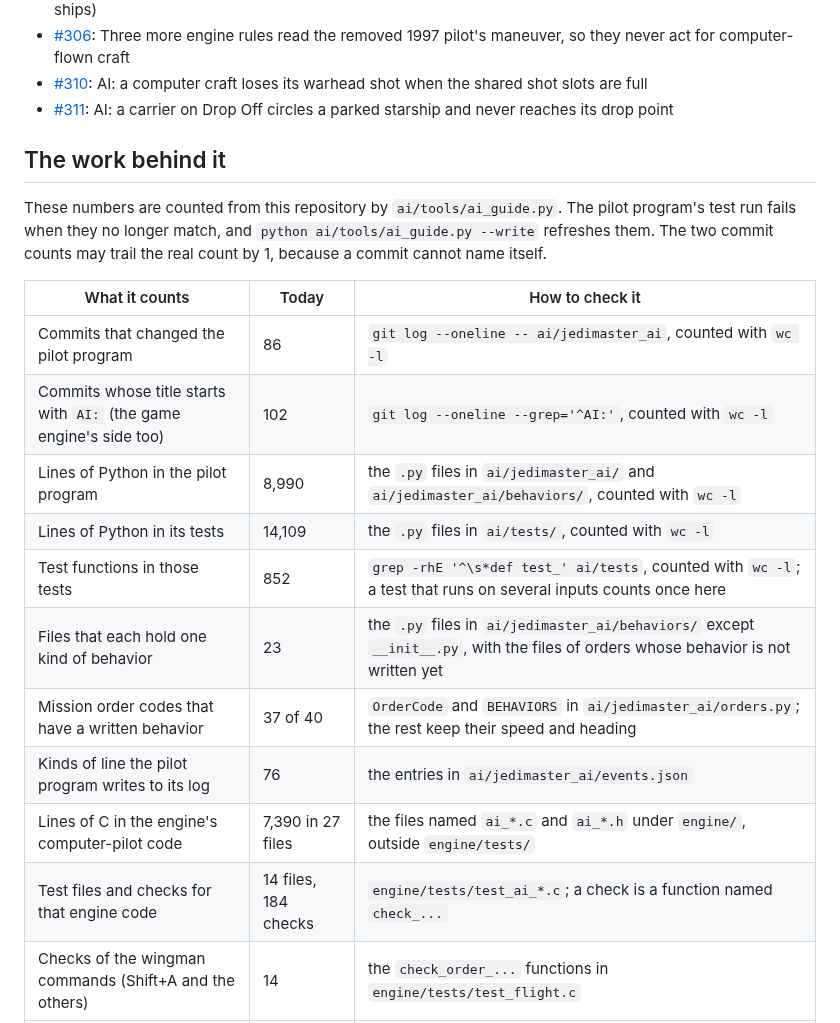
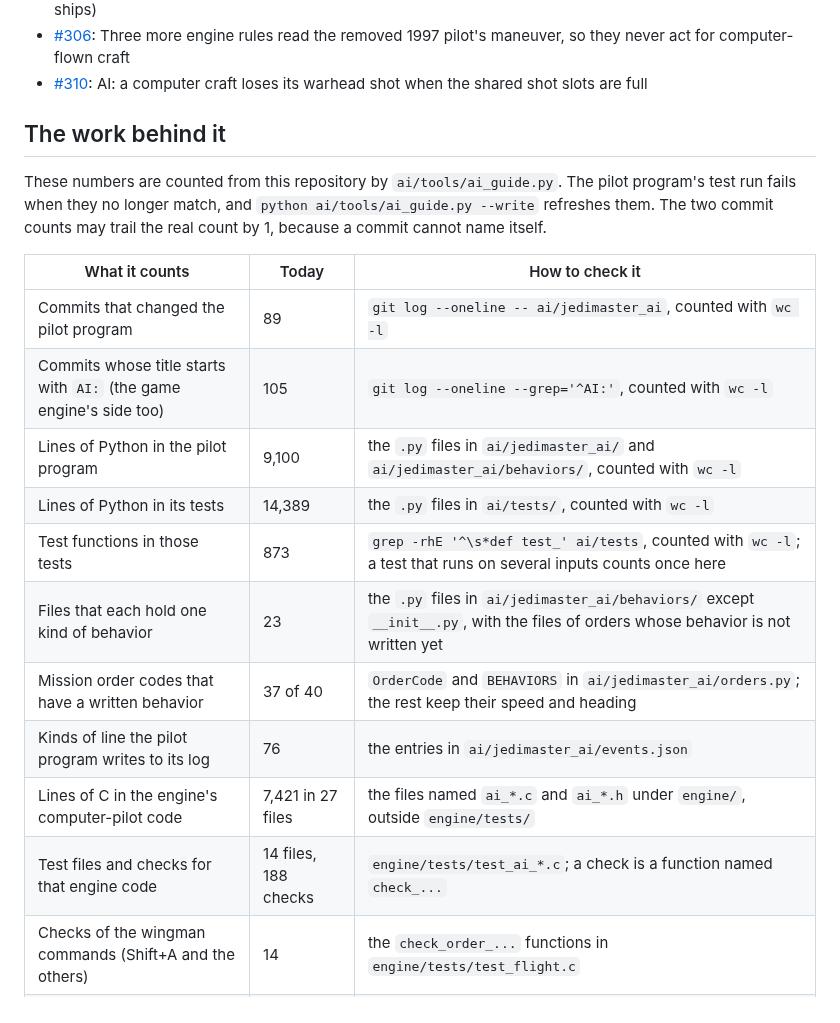
Before and after one commit to evanleeturner/jedimaster-XVT, a Markdown page: docs/ai/README.md, the part around one of its changes. Rendered like a GitHub page.

Commit message:
AI guide: a hurt top pilot fires warheads in pairs, and Balance of Power's pulse and transport rules
Co-Authored-By: Claude Opus 5.5 <noreply@anthropic.com>
Claude-Session: https://claude.ai/code/session_01XP93PzQTJpf9zveeTgNk2a

```diff
--- a/docs/ai/README.md
+++ b/docs/ai/README.md
@@ -436,7 +436,6 @@ On 2026-10-17 (UTC) the label `ai` was on 20 open issues and 34 closed ones. Thi
 - [#305](https://github.com/evanleeturner/jedimaster-XVT/issues/305): Warhead fire: two 1997 rules need data the pilot program is not sent (pairs when hurt, pulses at big ships)
 - [#306](https://github.com/evanleeturner/jedimaster-XVT/issues/306): Three more engine rules read the removed 1997 pilot's maneuver, so they never act for computer-flown craft
 - [#310](https://github.com/evanleeturner/jedimaster-XVT/issues/310): AI: a computer craft loses its warhead shot when the shared shot slots are full
-- [#311](https://github.com/evanleeturner/jedimaster-XVT/issues/311): AI: a carrier on Drop Off circles a parked starship and never reaches its drop point
 <!-- ai-issues:end -->
 
 ## The work behind it
@@ -449,16 +448,16 @@ may trail the real count by 1, because a commit cannot name itself.
 <!-- ai-numbers:start -->
 | What it counts | Today | How to check it |
 | --- | --- | --- |
-| Commits that changed the pilot program | 86 | `git log --oneline -- ai/jedimaster_ai`, counted with `wc -l` |
-| Commits whose title starts with `AI:` (the game engine's side too) | 102 | `git log --oneline --grep='^AI:'`, counted with `wc -l` |
-| Lines of Python in the pilot program | 8,990 | the `.py` files in `ai/jedimaster_ai/` and `ai/jedimaster_ai/behaviors/`, counted with `wc -l` |
-| Lines of Python in its tests | 14,109 | the `.py` files in `ai/tests/`, counted with `wc -l` |
-| Test functions in those tests | 852 | `grep -rhE '^\s*def test_' ai/tests`, counted with `wc -l`; a test that runs on several inputs counts once here |
+| Commits that changed the pilot program | 89 | `git log --oneline -- ai/jedimaster_ai`, counted with `wc -l` |
+| Commits whose title starts with `AI:` (the game engine's side too) | 105 | `git log --oneline --grep='^AI:'`, counted with `wc -l` |
+| Lines of Python in the pilot program | 9,100 | the `.py` files in `ai/jedimaster_ai/` and `ai/jedimaster_ai/behaviors/`, counted with `wc -l` |
+| Lines of Python in its tests | 14,389 | the `.py` files in `ai/tests/`, counted with `wc -l` |
+| Test functions in those tests | 873 | `grep -rhE '^\s*def test_' ai/tests`, counted with `wc -l`; a test that runs on several inputs counts once here |
 | Files that each hold one kind of behavior | 23 | the `.py` files in `ai/jedimaster_ai/behaviors/` except `__init__.py`, with the files of orders whose behavior is not written yet |
 | Mission order codes that have a written behavior | 37 of 40 | `OrderCode` and `BEHAVIORS` in `ai/jedimaster_ai/orders.py`; the rest keep their speed and heading |
 | Kinds of line the pilot program writes to its log | 76 | the entries in `ai/jedimaster_ai/events.json` |
-| Lines of C in the engine's computer-pilot code | 7,390 in 27 files | the files named `ai_*.c` and `ai_*.h` under `engine/`, outside `engine/tests/` |
-| Test files and checks for that engine code | 14 files, 184 checks | `engine/tests/test_ai_*.c`; a check is a function named `check_...` |
+| Lines of C in the engine's computer-pilot code | 7,421 in 27 files | the files named `ai_*.c` and `ai_*.h` under `engine/`, outside `engine/tests/` |
+| Test files and checks for that engine code | 14 files, 188 checks | `engine/tests/test_ai_*.c`; a check is a function named `check_...` |
 | Checks of the wingman commands (Shift+A and the others) | 14 | the `check_order_...` functions in `engine/tests/test_flight.c` |
 | Lines of the 1997 pilot code that were deleted | 14,608 in 9 files | `engine/src/xvt/flight/ai/` just before commit `7d2a109` |
 <!-- ai-numbers:end -->
```
Also changed, not shown: other parts of docs/ai/README.md (+3 -3 lines).
